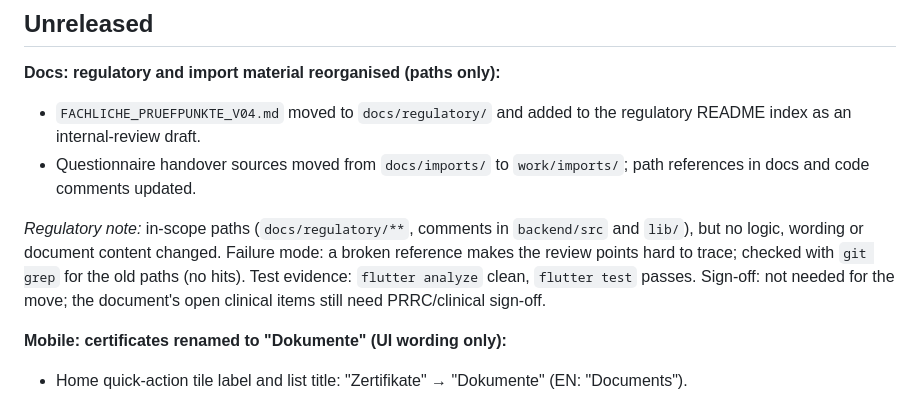
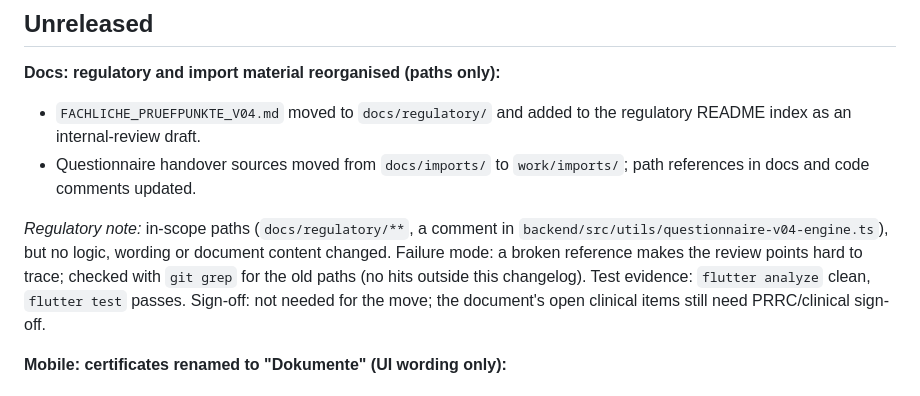
Before and after one commit to EpiSalvevita/homedx-platform, a Markdown page: CHANGELOG.md, the part around the change. GitHub-like rendering.

Commit message:
docs(changelog): make the reorganisation entry's scope and grep claim exact
Regulatory note: changelog wording only, not relevant.

Co-Authored-By: Claude Opus 5.5 <noreply@anthropic.com>

```diff
--- a/CHANGELOG.md
+++ b/CHANGELOG.md
@@ -16,10 +16,11 @@ independently (`backend/package.json`, `frontend/mobile/hdx_mobile/pubspec.yaml`
 - Questionnaire handover sources moved from `docs/imports/` to `work/imports/`;
   path references in docs and code comments updated.
 
-*Regulatory note:* in-scope paths (`docs/regulatory/**`, comments in
-`backend/src` and `lib/`), but no logic, wording or document content changed.
+*Regulatory note:* in-scope paths (`docs/regulatory/**`, a comment in
+`backend/src/utils/questionnaire-v04-engine.ts`), but no logic, wording or document content changed.
 Failure mode: a broken reference makes the review points hard to trace;
-checked with `git grep` for the old paths (no hits). Test evidence: `flutter
+checked with `git grep` for the old paths (no hits outside this
+changelog). Test evidence: `flutter
 analyze` clean, `flutter test` passes. Sign-off: not needed for the move; the
 document's open clinical items still need PRRC/clinical sign-off.
 
```
